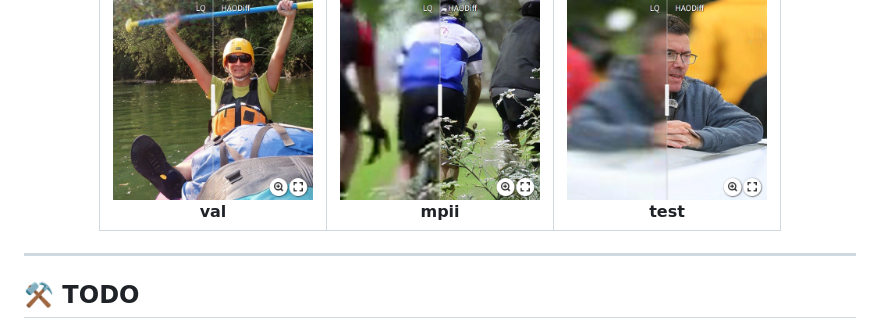
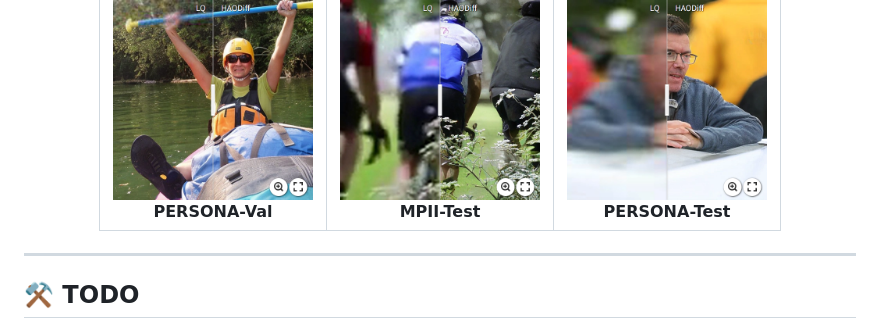
Before and after one commit to gobunu/HAODiff, a Markdown page: README.md, the part around the change. Rendered like a GitHub page.

```diff
--- a/README.md
+++ b/README.md
@@ -62,17 +62,17 @@ Xing Liu, Hong Gu,
     <td align="center">
       <a href="https://imgsli.com/MzgzMjE2"><img src="images/val_1.png" height="200"/></a><br>
       <a href="https://imgsli.com/MzgzMjE3"><img src="images/val_2.png" height="200"/></a><br>
-      <b>val</b>
+      <b>PERSONA-Val</b>
     </td>
     <td align="center">
       <a href="https://imgsli.com/MzgzMjEw"><img src="images/mpii_1.png" height="200"/></a><br>
       <a href="https://imgsli.com/MzgzMjEx"><img src="images/mpii_2.png" height="200"/></a><br>
-      <b>mpii</b>
+      <b>MPII-Test</b>
     </td>
     <td align="center">
       <a href="https://imgsli.com/MzgzMjE0"><img src="images/test_1.png" height="200"/></a><br>
       <a href="https://imgsli.com/MzgzMjE1"><img src="images/test_2.png" height="200"/></a><br>
-      <b>test</b>
+      <b>PERSONA-Test</b>
     </td>
   </tr>
 </table>
```
